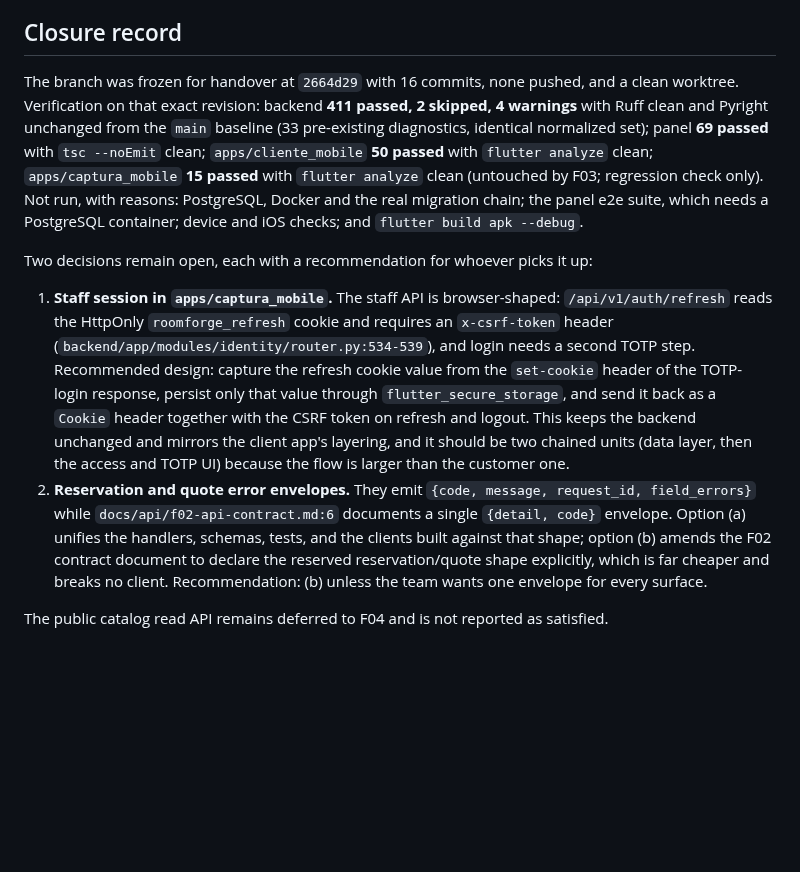
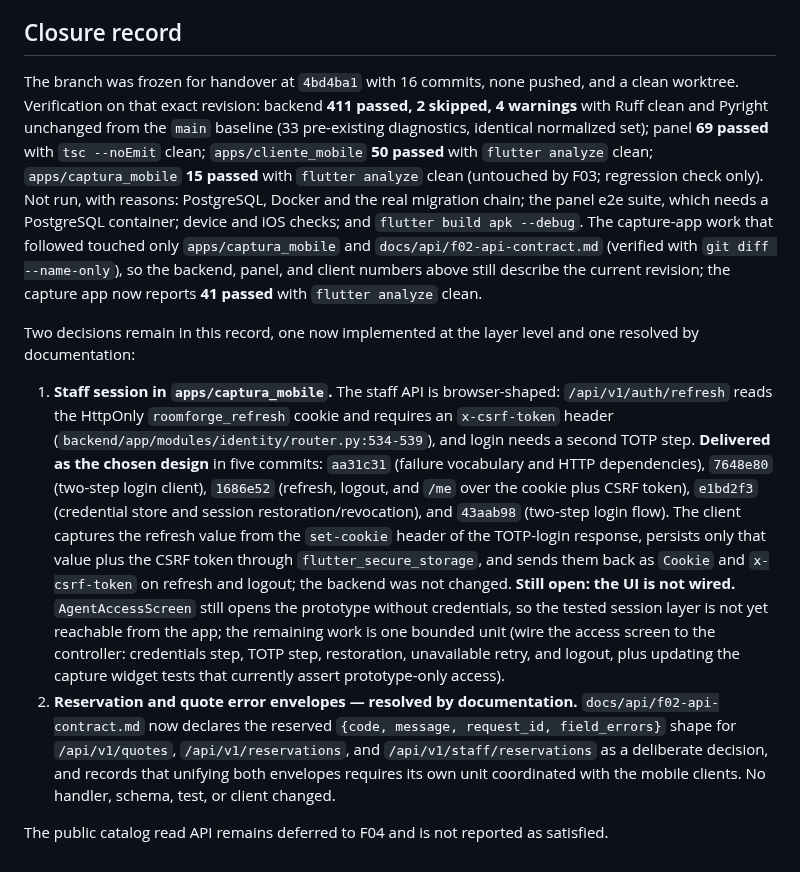
Before and after one commit to Fivoryu/sw1_pro_final_2026_2, a Markdown page: odd/tasks/f03-identity-agencies.md, the part around the change. Rendered like a GitHub page; blank space fills up the shorter version.

Commit message:
docs(odd): close F03 with the capture-app session layer and its remaining UI

```diff
--- a/odd/tasks/f03-identity-agencies.md
+++ b/odd/tasks/f03-identity-agencies.md
@@ -168,11 +168,11 @@ F03-04 still owes the staff session in `apps/captura_mobile`; the panel refineme
 
 ## Closure record
 
-The branch was frozen for handover at `2664d29` with 16 commits, none pushed, and a clean worktree. Verification on that exact revision: backend **411 passed, 2 skipped, 4 warnings** with Ruff clean and Pyright unchanged from the `main` baseline (33 pre-existing diagnostics, identical normalized set); panel **69 passed** with `tsc --noEmit` clean; `apps/cliente_mobile` **50 passed** with `flutter analyze` clean; `apps/captura_mobile` **15 passed** with `flutter analyze` clean (untouched by F03; regression check only). Not run, with reasons: PostgreSQL, Docker and the real migration chain; the panel e2e suite, which needs a PostgreSQL container; device and iOS checks; and `flutter build apk --debug`.
+The branch was frozen for handover at `4bd4ba1` with 16 commits, none pushed, and a clean worktree. Verification on that exact revision: backend **411 passed, 2 skipped, 4 warnings** with Ruff clean and Pyright unchanged from the `main` baseline (33 pre-existing diagnostics, identical normalized set); panel **69 passed** with `tsc --noEmit` clean; `apps/cliente_mobile` **50 passed** with `flutter analyze` clean; `apps/captura_mobile` **15 passed** with `flutter analyze` clean (untouched by F03; regression check only). Not run, with reasons: PostgreSQL, Docker and the real migration chain; the panel e2e suite, which needs a PostgreSQL container; device and iOS checks; and `flutter build apk --debug`. The capture-app work that followed touched only `apps/captura_mobile` and `docs/api/f02-api-contract.md` (verified with `git diff --name-only`), so the backend, panel, and client numbers above still describe the current revision; the capture app now reports **41 passed** with `flutter analyze` clean.
 
-Two decisions remain open, each with a recommendation for whoever picks it up:
+Two decisions remain in this record, one now implemented at the layer level and one resolved by documentation:
 
-1. **Staff session in `apps/captura_mobile`.** The staff API is browser-shaped: `/api/v1/auth/refresh` reads the HttpOnly `roomforge_refresh` cookie and requires an `x-csrf-token` header (`backend/app/modules/identity/router.py:534-539`), and login needs a second TOTP step. Recommended design: capture the refresh cookie value from the `set-cookie` header of the TOTP-login response, persist only that value through `flutter_secure_storage`, and send it back as a `Cookie` header together with the CSRF token on refresh and logout. This keeps the backend unchanged and mirrors the client app's layering, and it should be two chained units (data layer, then the access and TOTP UI) because the flow is larger than the customer one.
-2. **Reservation and quote error envelopes.** They emit `{code, message, request_id, field_errors}` while `docs/api/f02-api-contract.md:6` documents a single `{detail, code}` envelope. Option (a) unifies the handlers, schemas, tests, and the clients built against that shape; option (b) amends the F02 contract document to declare the reserved reservation/quote shape explicitly, which is far cheaper and breaks no client. Recommendation: (b) unless the team wants one envelope for every surface.
+1. **Staff session in `apps/captura_mobile`.** The staff API is browser-shaped: `/api/v1/auth/refresh` reads the HttpOnly `roomforge_refresh` cookie and requires an `x-csrf-token` header (`backend/app/modules/identity/router.py:534-539`), and login needs a second TOTP step. **Delivered as the chosen design** in five commits: `aa31c31` (failure vocabulary and HTTP dependencies), `7648e80` (two-step login client), `1686e52` (refresh, logout, and `/me` over the cookie plus CSRF token), `e1bd2f3` (credential store and session restoration/revocation), and `43aab98` (two-step login flow). The client captures the refresh value from the `set-cookie` header of the TOTP-login response, persists only that value plus the CSRF token through `flutter_secure_storage`, and sends them back as `Cookie` and `x-csrf-token` on refresh and logout; the backend was not changed. **Still open: the UI is not wired.** `AgentAccessScreen` still opens the prototype without credentials, so the tested session layer is not yet reachable from the app; the remaining work is one bounded unit (wire the access screen to the controller: credentials step, TOTP step, restoration, unavailable retry, and logout, plus updating the capture widget tests that currently assert prototype-only access).
+2. **Reservation and quote error envelopes — resolved by documentation.** `docs/api/f02-api-contract.md` now declares the reserved `{code, message, request_id, field_errors}` shape for `/api/v1/quotes`, `/api/v1/reservations`, and `/api/v1/staff/reservations` as a deliberate decision, and records that unifying both envelopes requires its own unit coordinated with the mobile clients. No handler, schema, test, or client changed.
 
 The public catalog read API remains deferred to F04 and is not reported as satisfied.
```
